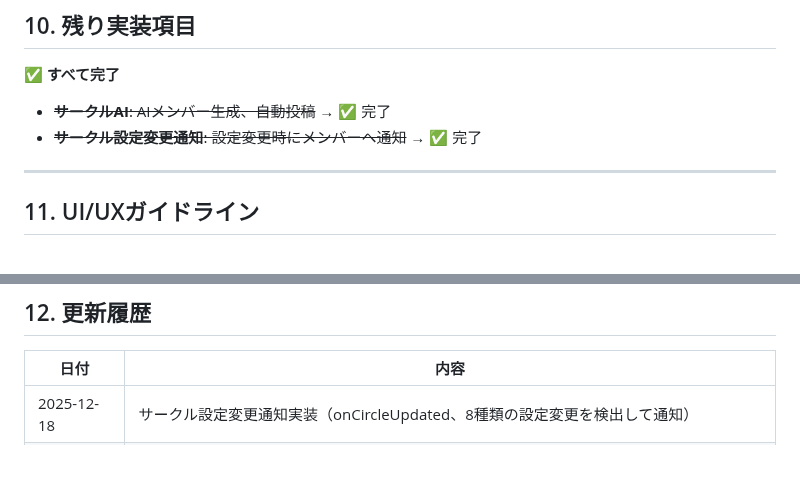
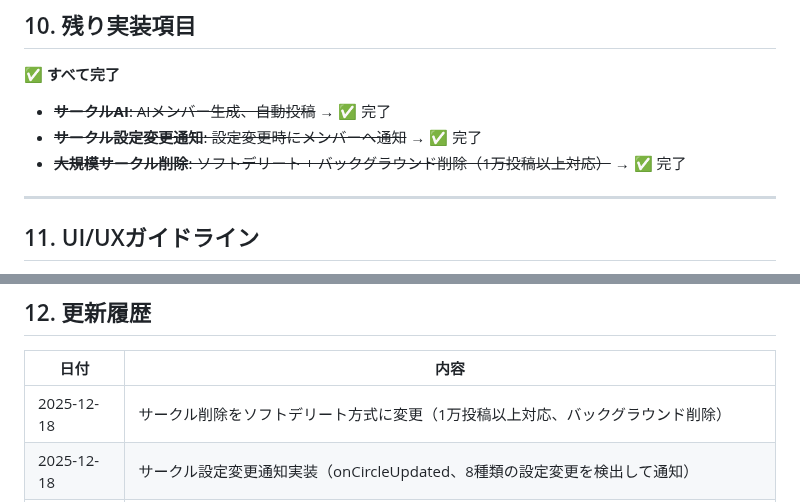
Before and after one commit to Mottiri/homeppu, a Markdown page: docs/design/implementation_plan.md, 2 parts joined by grey strips. Rendered like a GitHub page; blank space fills up the shorter version.

Commit message:
docs: 設計書更新（ソフトデリート対応完了）

```diff
--- a/docs/design/implementation_plan.md
+++ b/docs/design/implementation_plan.md
@@ -348,6 +348,7 @@ AIはどのモードでも維持され、強制退会はしない。
 
 - ~~**サークルAI**: AIメンバー生成、自動投稿~~ → ✅ 完了
 - ~~**サークル設定変更通知**: 設定変更時にメンバーへ通知~~ → ✅ 完了
+- ~~**大規模サークル削除**: ソフトデリート + バックグラウンド削除（1万投稿以上対応）~~ → ✅ 完了
 
 ---
 
@@ -364,6 +365,7 @@ AIはどのモードでも維持され、強制退会はしない。
 
 | 日付 | 内容 |
 |------|------|
+| 2025-12-18 | サークル削除をソフトデリート方式に変更（1万投稿以上対応、バックグラウンド削除） |
 | 2025-12-18 | サークル設定変更通知実装（onCircleUpdated、8種類の設定変更を検出して通知） |
 | 2025-12-18 | AI投稿ランダム時間化（Cloud Tasks対応、0～3時間分散） |
 | 2025-12-18 | サークルAI v1.1/v1.2実装完了（定期AI投稿、月一回成長イベント） |
```
